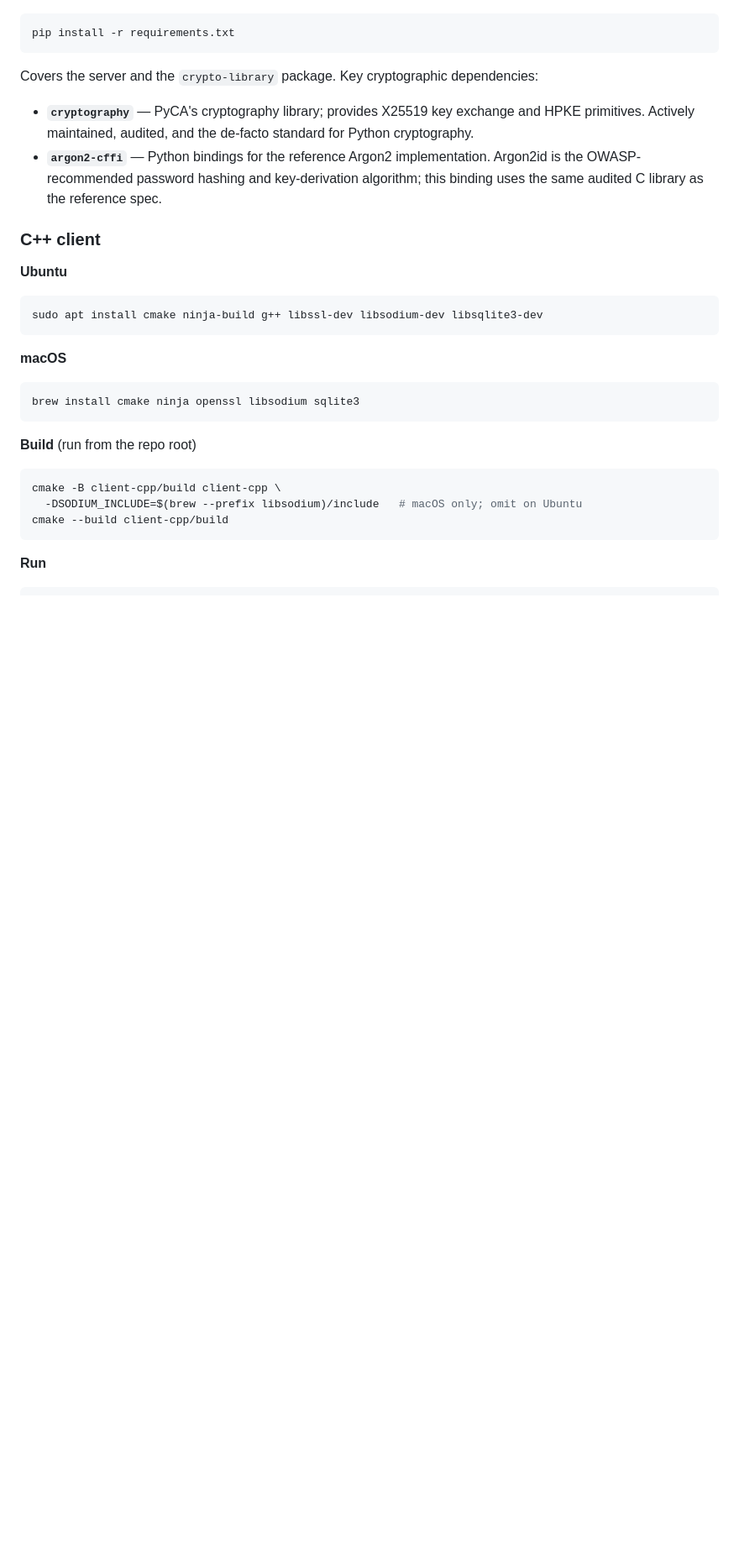
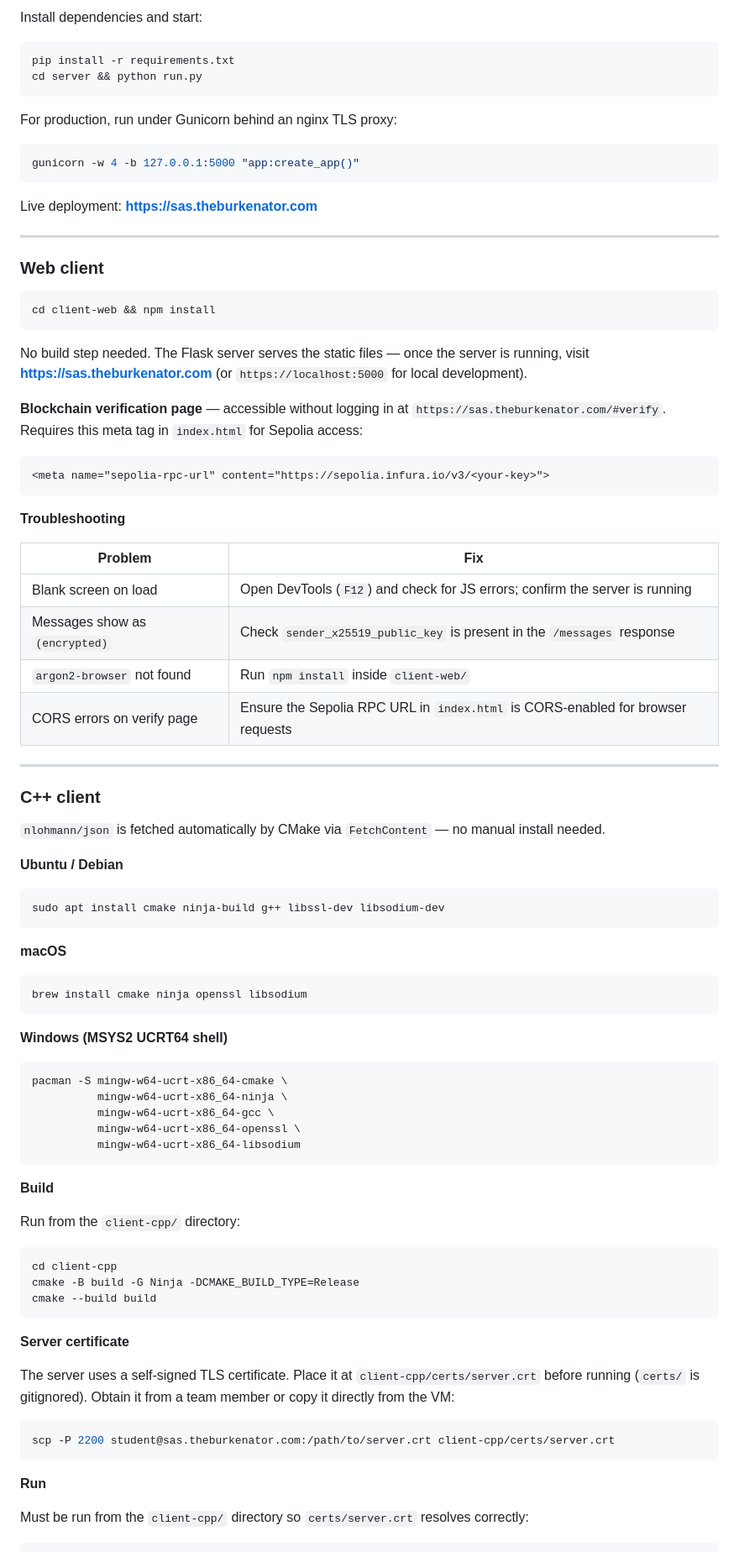
Before and after one commit to sarahmc253/WhatSaS, a Markdown page: README.md, the part around one of its changes. Shown at 84% size. Rendered like a GitHub page; blank space fills up the shorter version.

````diff
--- a/README.md
+++ b/README.md
@@ -22,35 +73,88 @@ WhatSaS/
+Install dependencies and start:
 
 ```bash
 pip install -r requirements.txt
+cd server && python run.py
 ```
 
-Covers the server and the `crypto-library` package. Key cryptographic dependencies:
+For production, run under Gunicorn behind an nginx TLS proxy:
 
-- **`cryptography`** — PyCA's cryptography library; provides X25519 key exchange and HPKE primitives. Actively maintained, audited, and the de-facto standard for Python cryptography.
-- **`argon2-cffi`** — Python bindings for the reference Argon2 implementation. Argon2id is the OWASP-recommended password hashing and key-derivation algorithm; this binding uses the same audited C library as the reference spec.
+```bash
+gunicorn -w 4 -b 127.0.0.1:5000 "app:create_app()"
+```
+
+Live deployment: **https://sas.theburkenator.com**
+
+---
+
+### Web client
+
+```bash
+cd client-web && npm install
+```
+
+No build step needed. The Flask server serves the static files — once the server is running, visit **https://sas.theburkenator.com** (or `https://localhost:5000` for local development).
+
+**Blockchain verification page** — accessible without logging in at `https://sas.theburkenator.com/#verify`. Requires this meta tag in `index.html` for Sepolia access:
+
+```html
+<meta name="sepolia-rpc-url" content="https://sepolia.infura.io/v3/<your-key>">
+```
+
+**Troubleshooting**
+
+| Problem | Fix |
+|---|---|
+| Blank screen on load | Open DevTools (`F12`) and check for JS errors; confirm the server is running |
+| Messages show as `(encrypted)` | Check `sender_x25519_public_key` is present in the `/messages` response |
+| `argon2-browser` not found | Run `npm install` inside `client-web/` |
+| CORS errors on verify page | Ensure the Sepolia RPC URL in `index.html` is CORS-enabled for browser requests |
+
+---
 
 ### C++ client
 
-**Ubuntu**
+`nlohmann/json` is fetched automatically by CMake via `FetchContent` — no manual install needed.
 
+**Ubuntu / Debian**
 ```bash
-sudo apt install cmake ninja-build g++ libssl-dev libsodium-dev libsqlite3-dev
+sudo apt install cmake ninja-build g++ libssl-dev libsodium-dev
 ```
 
 **macOS**
+```bash
+brew install cmake ninja openssl libsodium
+```
+
+**Windows (MSYS2 UCRT64 shell)**
+```bash
+pacman -S mingw-w64-ucrt-x86_64-cmake \
+          mingw-w64-ucrt-x86_64-ninja \
+          mingw-w64-ucrt-x86_64-gcc \
+          mingw-w64-ucrt-x86_64-openssl \
+          mingw-w64-ucrt-x86_64-libsodium
+```
+
+**Build**
+
+Run from the `client-cpp/` directory:
 
 ```bash
-brew install cmake ninja openssl libsodium sqlite3
+cd client-cpp
+cmake -B build -G Ninja -DCMAKE_BUILD_TYPE=Release
+cmake --build build
 ```
 
-**Build** (run from the repo root)
+**Server certificate**
+
+The server uses a self-signed TLS certificate. Place it at `client-cpp/certs/server.crt` before running (`certs/` is gitignored). Obtain it from a team member or copy it directly from the VM:
 
 ```bash
-cmake -B client-cpp/build client-cpp \
-  -DSODIUM_INCLUDE=$(brew --prefix libsodium)/include   # macOS only; omit on Ubuntu
-cmake --build client-cpp/build
+scp -P 2200 student@sas.theburkenator.com:/path/to/server.crt client-cpp/certs/server.crt
 ```
 
 **Run**
 
+Must be run from the `client-cpp/` directory so `certs/server.crt` resolves correctly:
+
 ```bash
````
Also changed, not shown: other parts of README.md (+79 -101 lines).
